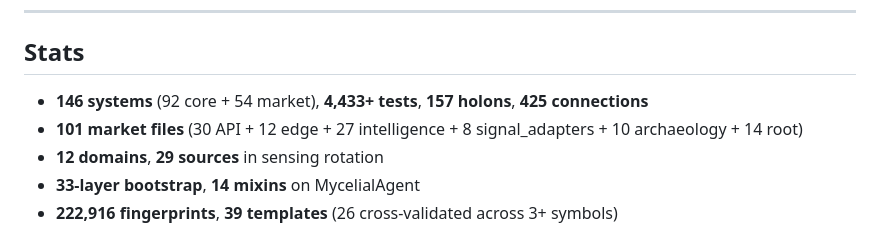
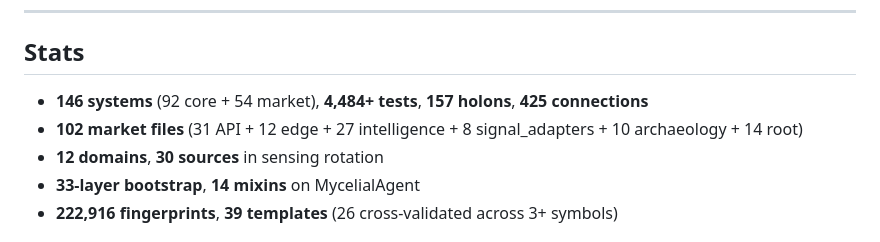
Before and after one commit to CBaen/MIDGE, a Markdown page: HANDOFF.md, the part around the change. GitHub-like rendering.

Commit message:
auto: Edit HANDOFF.md
Co-Authored-By: Claude <noreply@anthropic.com>

```diff
--- a/HANDOFF.md
+++ b/HANDOFF.md
@@ -100,9 +100,9 @@ Four work packages closing the operational gap (Thompson isolation, combo feedba
 
 ## Stats
 
-- **146 systems** (92 core + 54 market), **4,433+ tests**, **157 holons**, **425 connections**
-- **101 market files** (30 API + 12 edge + 27 intelligence + 8 signal_adapters + 10 archaeology + 14 root)
-- **12 domains**, **29 sources** in sensing rotation
+- **146 systems** (92 core + 54 market), **4,484+ tests**, **157 holons**, **425 connections**
+- **102 market files** (31 API + 12 edge + 27 intelligence + 8 signal_adapters + 10 archaeology + 14 root)
+- **12 domains**, **30 sources** in sensing rotation
 - **33-layer bootstrap**, **14 mixins** on MycelialAgent
 - **222,916 fingerprints**, **39 templates** (26 cross-validated across 3+ symbols)
 
```
